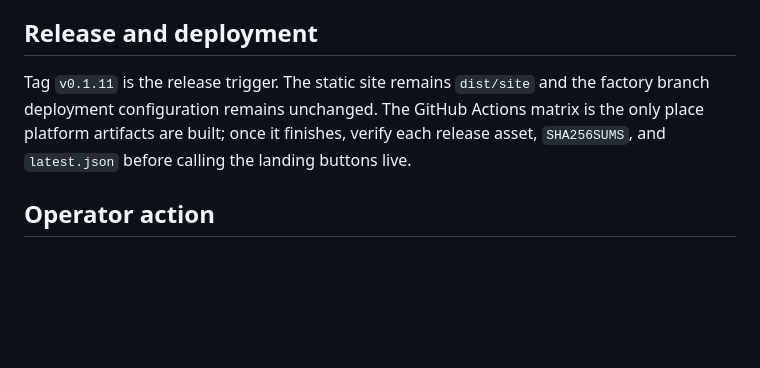
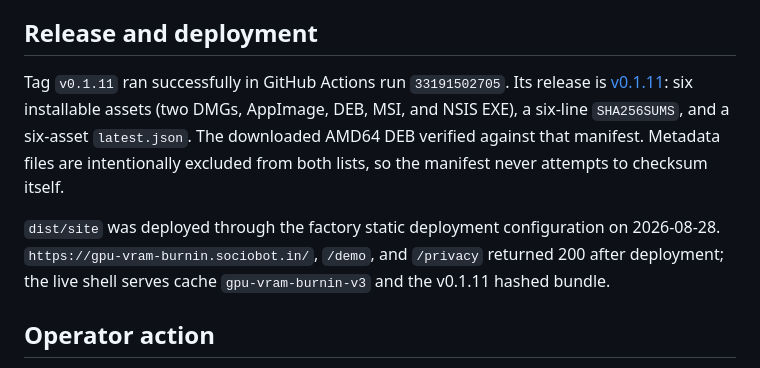
Before and after one commit to B-Divyesh/sf-gpu-vram-burnin, a Markdown page: .factory/handoff.md, the part around the change. Rendered like a GitHub page; blank space fills up the shorter version.

Commit message:
docs: record release and deployment verification

```diff
--- a/.factory/handoff.md
+++ b/.factory/handoff.md
@@ -57,11 +57,17 @@ without a GPU fixture.
 
 ## Release and deployment
 
-Tag `v0.1.11` is the release trigger. The static site remains `dist/site` and
-the factory branch deployment configuration remains unchanged. The GitHub
-Actions matrix is the only place platform artifacts are built; once it
-finishes, verify each release asset, `SHA256SUMS`, and `latest.json` before
-calling the landing buttons live.
+Tag `v0.1.11` ran successfully in GitHub Actions run `33191502705`. Its release
+is [v0.1.11](https://github.com/B-Divyesh/sf-gpu-vram-burnin/releases/tag/v0.1.11):
+six installable assets (two DMGs, AppImage, DEB, MSI, and NSIS EXE), a six-line
+`SHA256SUMS`, and a six-asset `latest.json`. The downloaded AMD64 DEB verified
+against that manifest. Metadata files are intentionally excluded from both
+lists, so the manifest never attempts to checksum itself.
+
+`dist/site` was deployed through the factory static deployment configuration on
+2026-08-28. `https://gpu-vram-burnin.sociobot.in/`, `/demo`, and `/privacy`
+returned 200 after deployment; the live shell serves cache `gpu-vram-burnin-v3`
+and the v0.1.11 hashed bundle.
 
 ## Operator action
 
```
